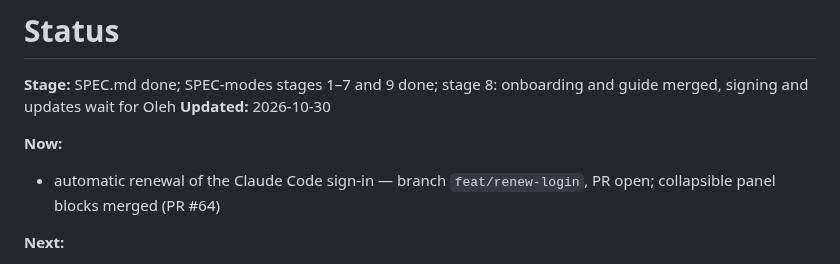
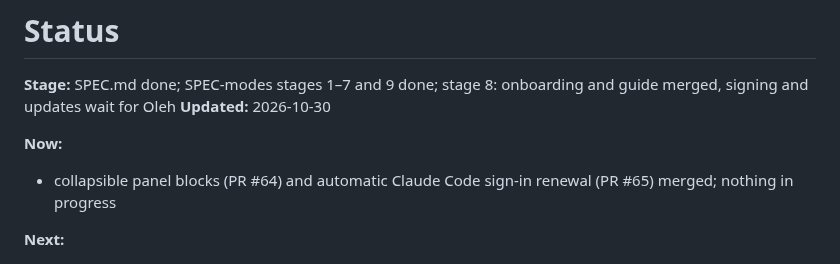
Before and after one commit to OlehDemishev/AIHubBar, a Markdown page: docs/STATUS.md, the part around the change. GitHub-like rendering.

Commit message:
Update STATUS header after collapsible blocks and sign-in renewal merges
Co-Authored-By: Claude Opus 5.5 <noreply@anthropic.com>

```diff
--- a/docs/STATUS.md
+++ b/docs/STATUS.md
@@ -5,7 +5,7 @@
 **Updated:** 2026-10-30
 
 **Now:**
-- automatic renewal of the Claude Code sign-in — branch `feat/renew-login`, PR open; collapsible panel blocks merged (PR #64)
+- collapsible panel blocks (PR #64) and automatic Claude Code sign-in renewal (PR #65) merged; nothing in progress
 
 **Next:**
 - menu bar elements reordered by dragging (needs a different list than a grouped Form)
```
